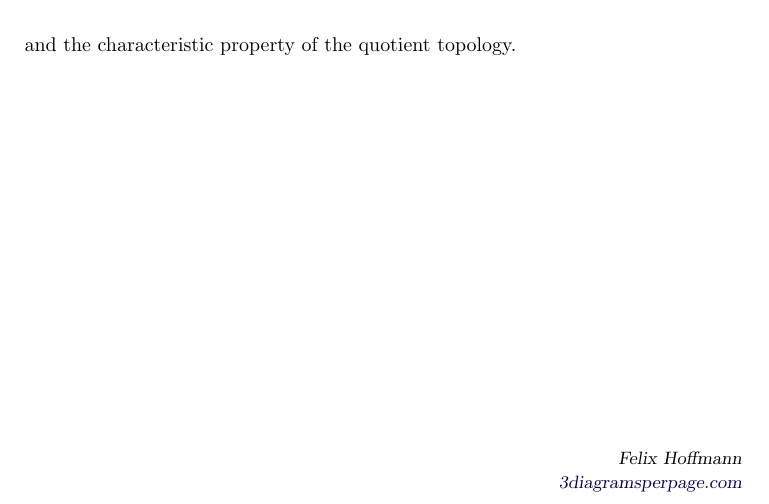
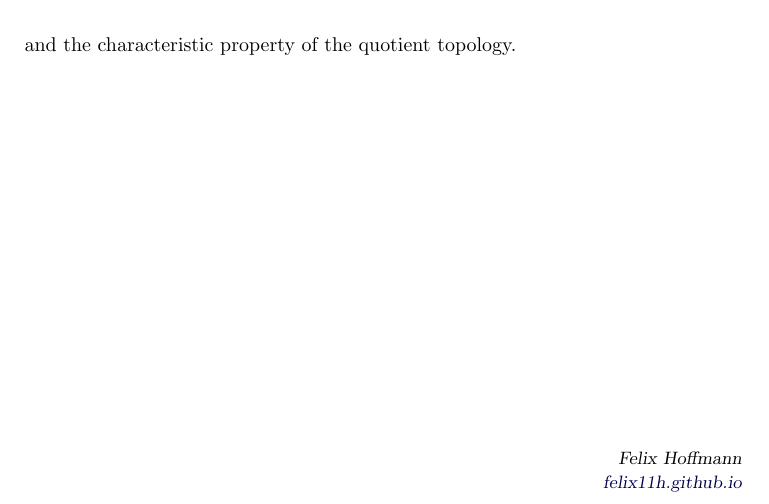
Before and after one commit to felix11h-latex-pub/article_coequalizer, a LaTeX paper (co-equalizer.tex): part of page 8 of 8, cut so that both start at the same text. Compiled offline with pdfLaTeX.

Commit message:
update website

```diff
--- a/co-equalizer.tex
+++ b/co-equalizer.tex
@@ -430,7 +430,7 @@ and the characteristic property of the quotient topology.
 
 \vspace{6.4cm}
 \begin{flushright}
-\textsl{\small    Felix Hoffmann\\ \href{http://www.3diagramsperpage.wordpress.com/}{3diagramsperpage.com}}
+\textsl{\small    Felix Hoffmann\\ \href{http://felix11h.github.io}{felix11h.github.io}}
 \end{flushright}
 
 
```
